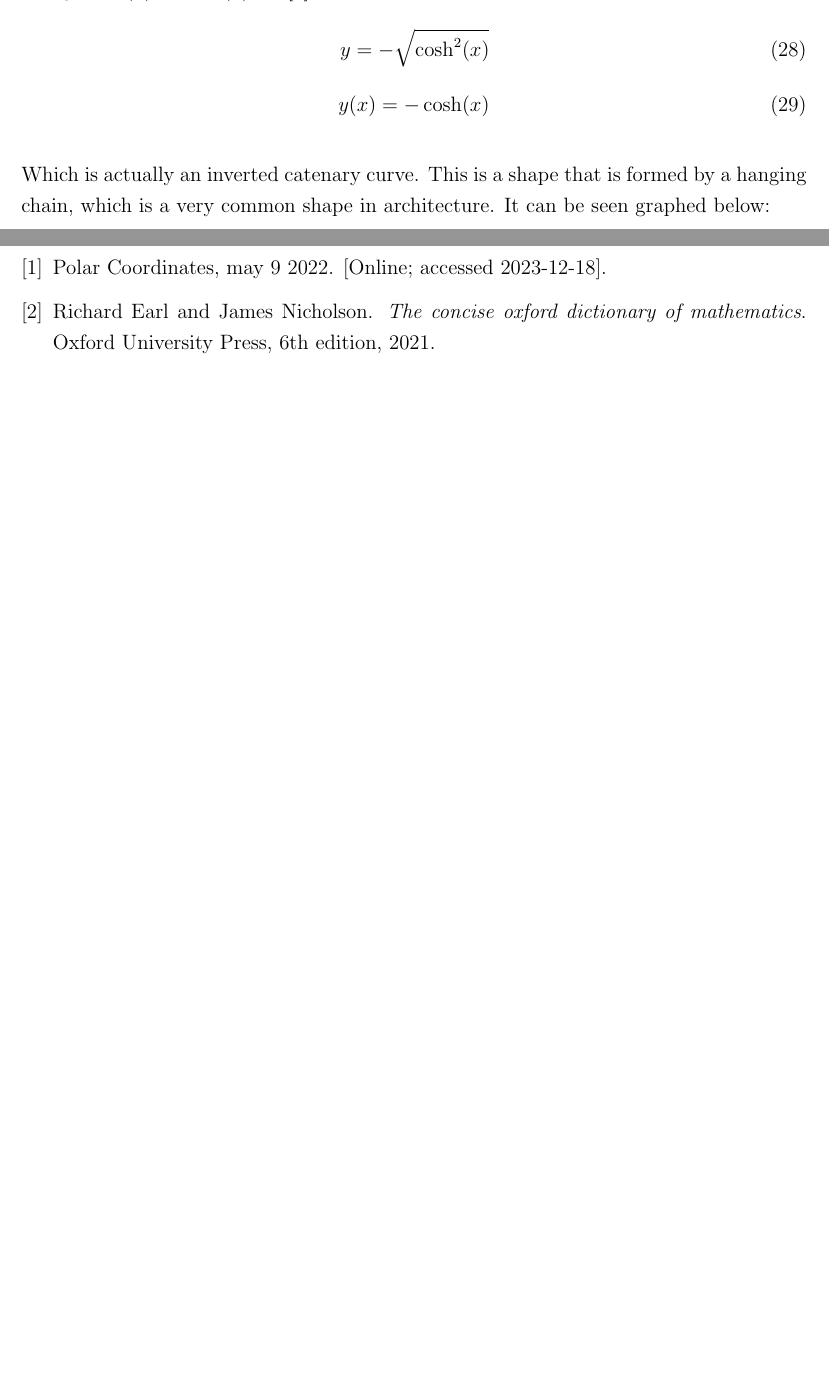
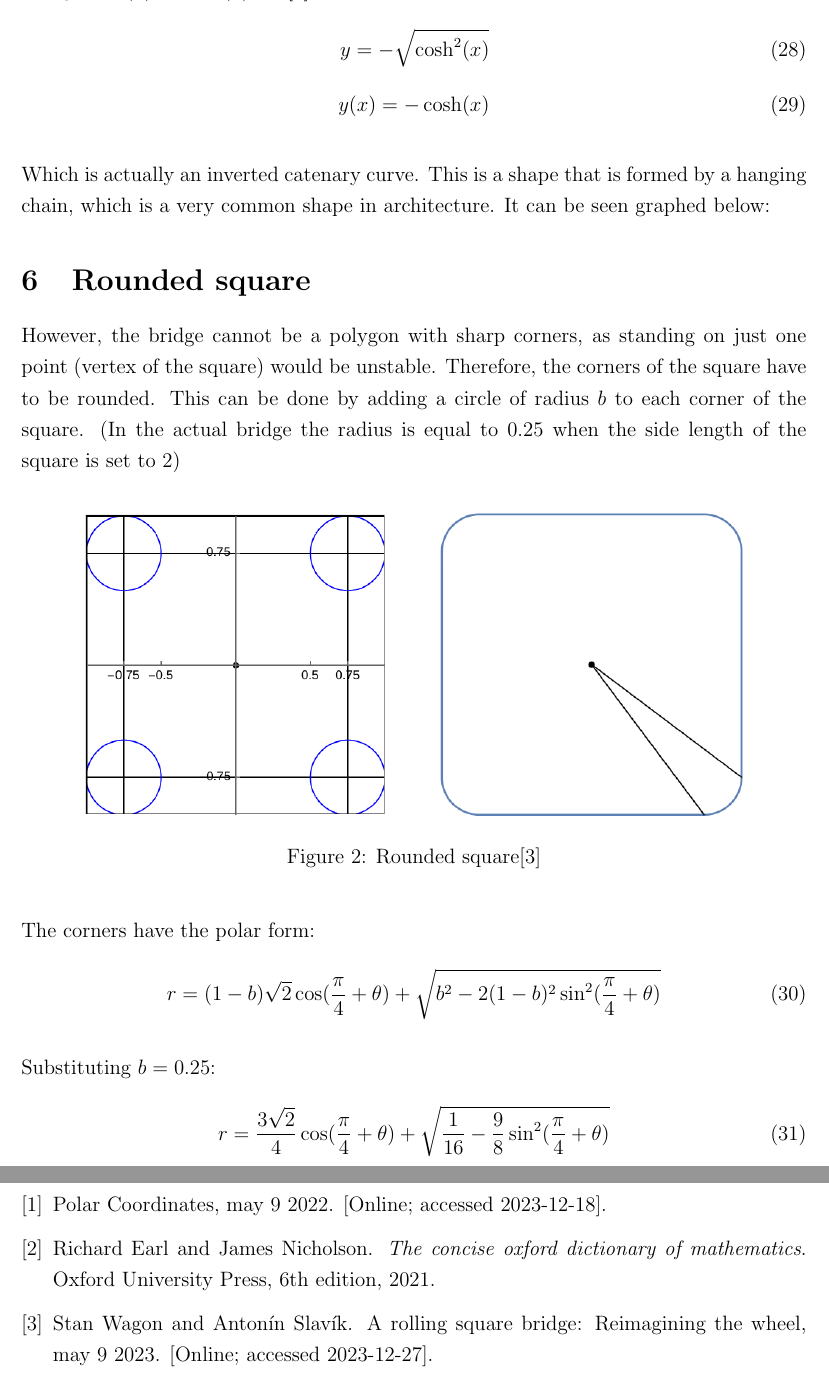
Before and after one commit to bewuwy/extended_essay, a LaTeX document (main.tex): two parts of pages 9 and 10 of 10, joined at a grey line, cut so that both start at the same text, the shorter picture padded with empty space. Compiled offline with pdfLaTeX.

Commit message:
wrote something

```diff
--- a/main.tex
+++ b/main.tex
@@ -238,6 +238,29 @@
         Which is actually an inverted catenary curve. This is a shape that is formed by a hanging chain, which is a very common shape in architecture. It can be seen graphed below:
         % TODO - add graph of -cosh x
 
+    \section{Rounded square}
+
+        However, the bridge cannot be a polygon with sharp corners, as standing on just one point (vertex of the square) would be unstable. Therefore, the corners of the square have to be rounded. This can be done by adding a circle of radius $b$ to each corner of the square. (In the actual bridge the radius is equal to $0.25$ when the side length of the square is set to $2$)
+
+        \begin{figure}[H]
+            \centering
+            \includegraphics[width=0.9\linewidth]{images/rounded_square.png}
+            \caption{Rounded square\cite{bridge_wolfram}}
+            \label{fig:rounded_square}
+        \end{figure}
+
+        % TODO derive polar form of the corner
+
+        The corners have the polar form:
+        \begin{equation}
+            r = (1-b)\sqrt{2} \cos (\frac{\pi}{4} + \theta) + \sqrt{b^2 - 2(1-b)^2 \sin^2 (\frac{\pi}{4}+\theta)}
+        \end{equation}
+
+        Substituting $b=0.25$:
+        \begin{equation}
+            r = \frac{3\sqrt{2}}{4} \cos (\frac{\pi}{4} + \theta) + \sqrt{\frac{1}{16} - \frac{9}{8} \sin^2 (\frac{\pi}{4}+\theta)}
+        \end{equation}
+
     % bibliography
     \newpage
     \bibliographystyle{unsrt}
```
Also changed, not shown: refs.bib (+9 -0 lines), images/rounded_square.png (added), main.pdf.
